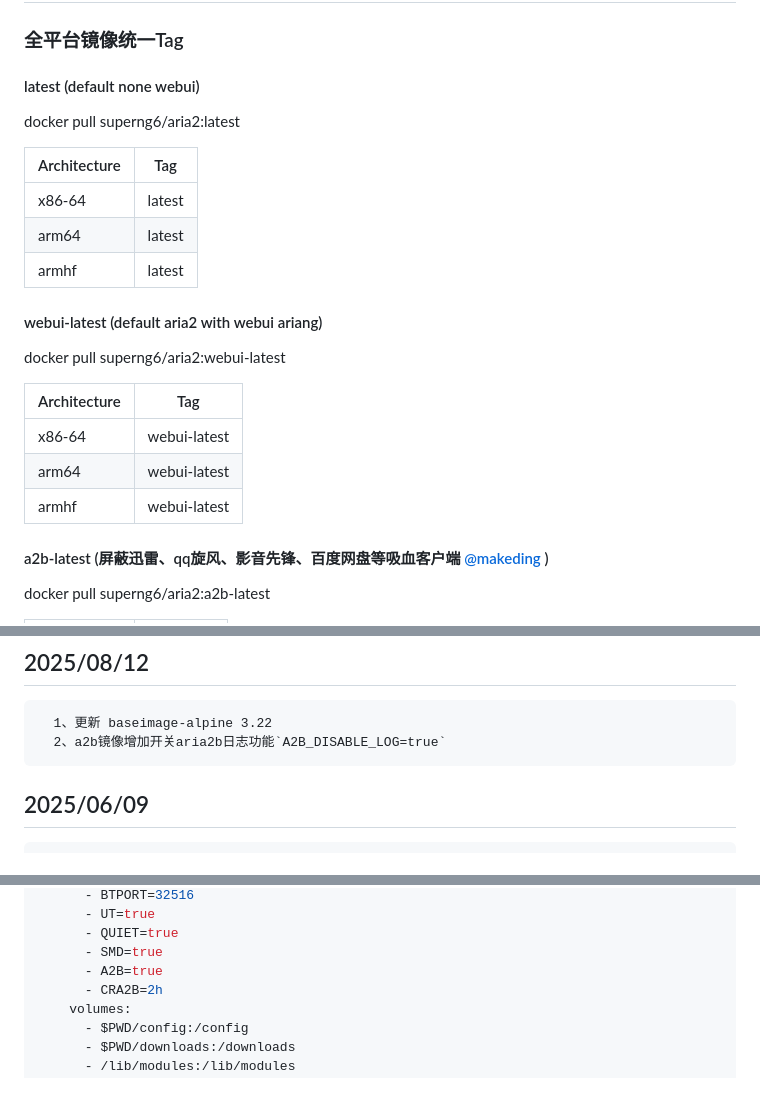
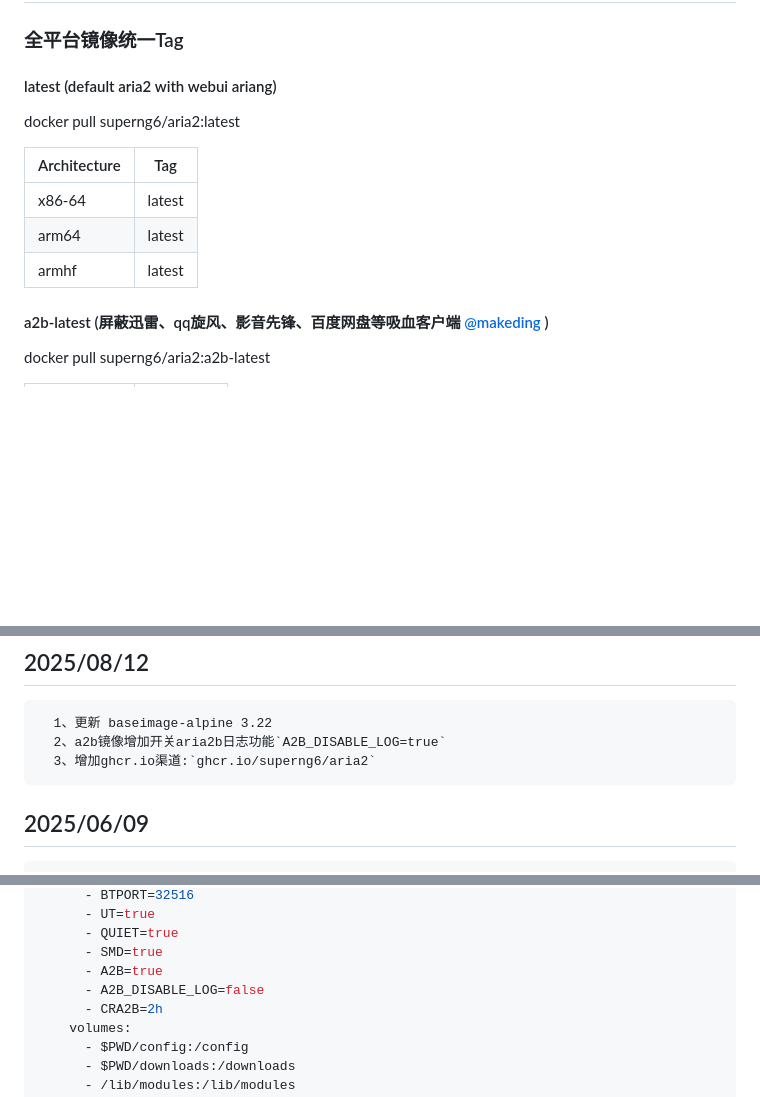
Before and after one commit to SuperNG6/docker-aria2, a Markdown page: README.md, 3 parts joined by grey strips. Drawn GitHub-style; blank space fills up the shorter version.

```diff
--- a/README.md
+++ b/README.md
@@ -65,7 +65,7 @@ __当前的镜像或多或少都有以下几点不符合的我的需求__
 # Architecture
 ### 全平台镜像统一Tag
 
-#### latest (default none webui)
+#### latest (default aria2 with webui ariang)
 docker pull superng6/aria2:latest
 
 | Architecture | Tag            |
@@ -74,14 +74,6 @@ docker pull superng6/aria2:latest
 | arm64        | latest         |
 | armhf        | latest         |
 
-#### webui-latest (default aria2 with webui ariang)
-docker pull superng6/aria2:webui-latest
-
-| Architecture | Tag            |
-| ------------ | -------------- |
-| x86-64       | webui-latest         |
-| arm64        | webui-latest         |
-| armhf        | webui-latest         |
 
 #### a2b-latest (屏蔽迅雷、qq旋风、影音先锋、百度网盘等吸血客户端 [@makeding](https://github.com/makeding/aria2b) )
 docker pull superng6/aria2:a2b-latest
@@ -105,6 +97,7 @@ https://sleele.com/2021/09/04/nas-ssd-aria2-qbittorrent/
 
       1、更新 baseimage-alpine 3.22
       2、a2b镜像增加开关aria2b日志功能`A2B_DISABLE_LOG=true`
+      3、增加ghcr.io渠道:`ghcr.io/superng6/aria2`
 
 ## 2025/06/09
 
@@ -573,6 +566,7 @@ services:
       - QUIET=true
       - SMD=true
       - A2B=true
+      - A2B_DISABLE_LOG=false
       - CRA2B=2h
     volumes:
       - $PWD/config:/config
```
